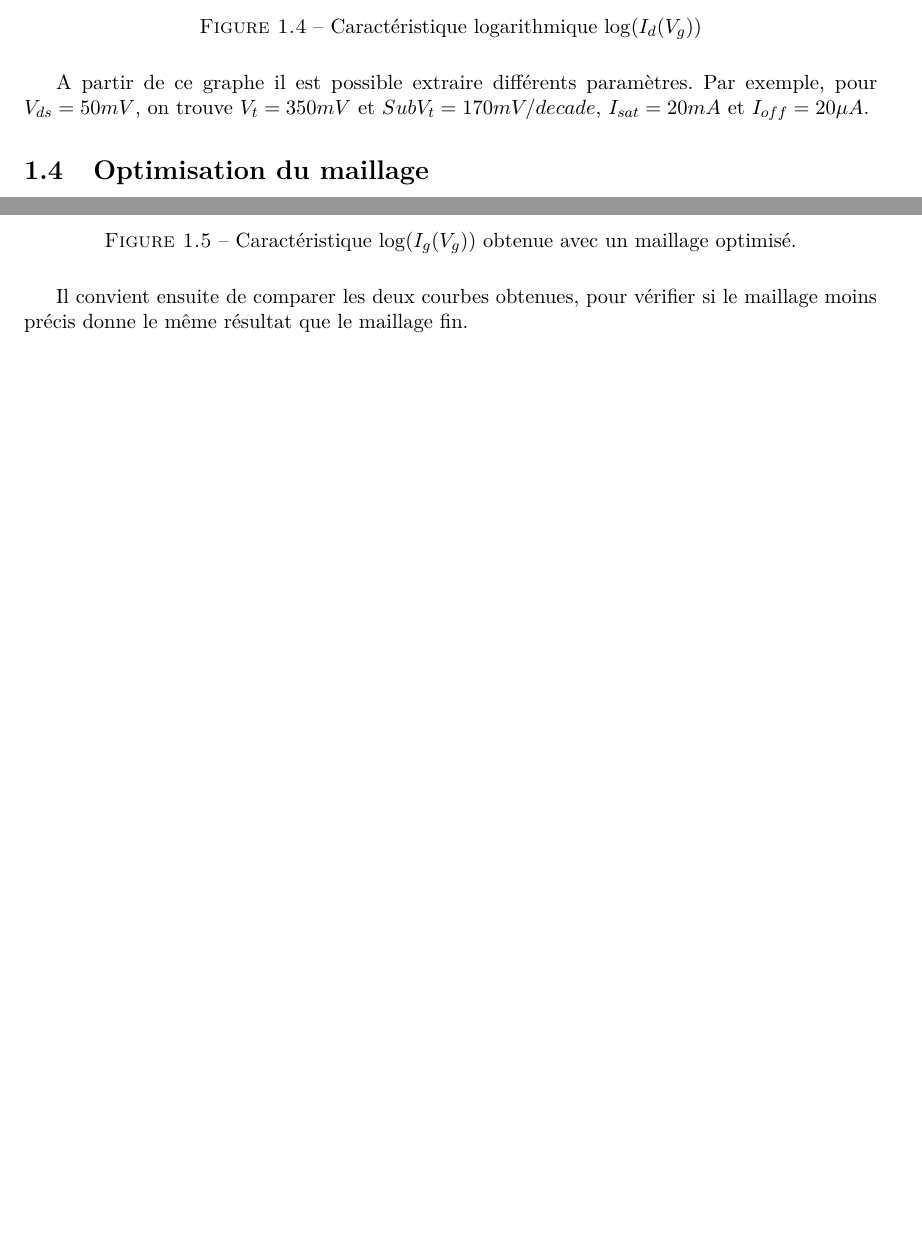
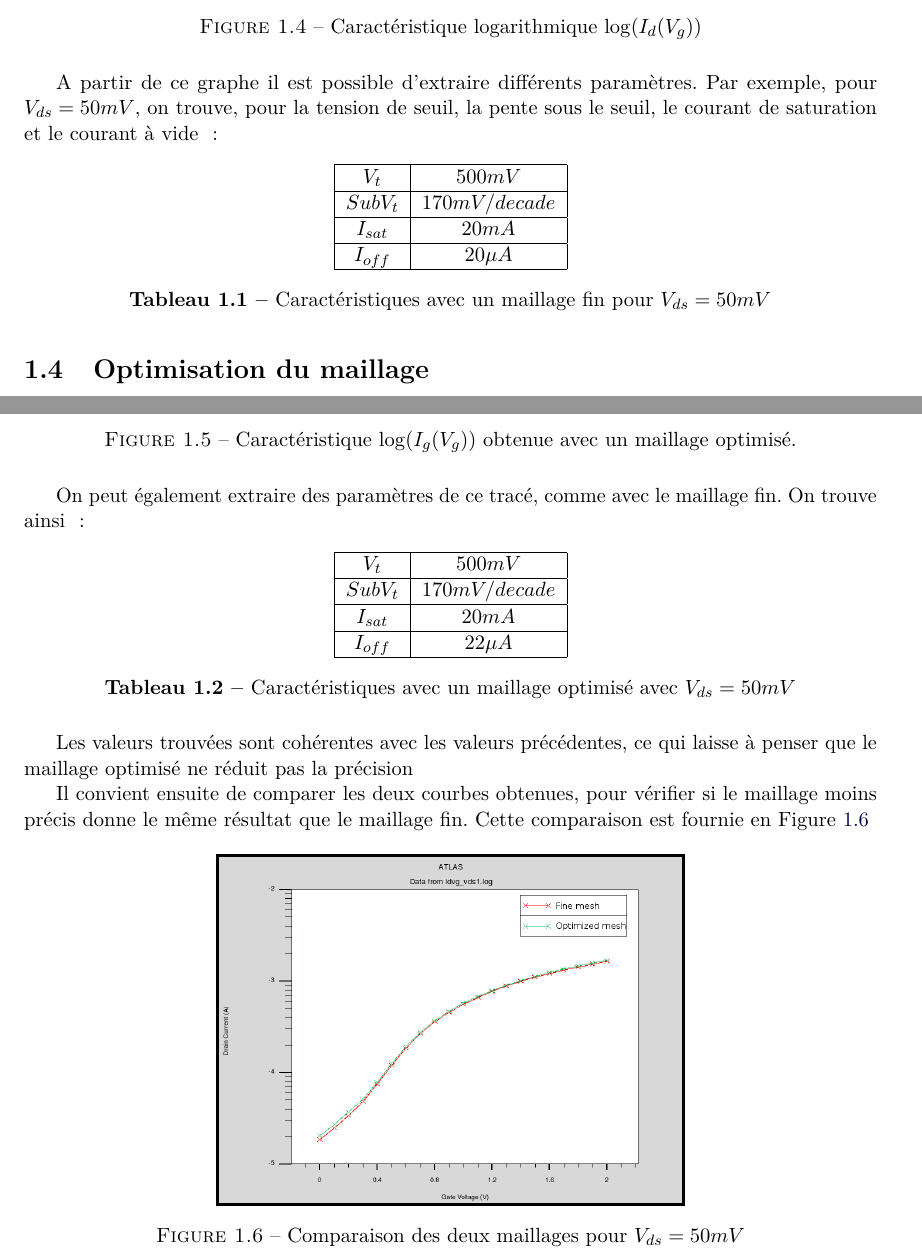
Before and after one commit to Salamandar/BEetTPs, a LaTeX document (Simulation Électronique/Rapport/TPsimul.tex): two parts of pages 7 and 8 of 11 before the commit and two parts of pages 7 and 8 of 13 after it, joined at a grey line, cut so that both start at the same text, the shorter picture padded with empty space. Compiled offline with pdfLaTeX.

Commit message:
YOLO RAPPORTgit add .!

```diff
--- a/Simulation Électronique/Rapport/TPsimul.tex
+++ b/Simulation Électronique/Rapport/TPsimul.tex
@@ -137,7 +147,30 @@ En effet, il suffit ensuite d'ajouter quelques lignes au script afin de tracer d
     \label{logIdVgmeshfin}
 \end{figure}
 
-A partir de ce graphe il est possible extraire différents paramètres. Par exemple, pour $V_{ds}=50mV$, on trouve $V_t=350mV$ et $SubV_t=170mV/decade$, $I_{sat}=20mA$ et $I_{off}=20\mu A$.
+
+% Il est également possible de tracer la caractéristique $I_d(V_d)$
+%Graphe
+
+A partir de ce graphe il est possible d'extraire différents paramètres. Par exemple, pour $V_{ds}=50mV$, on trouve, pour la tension de seuil, la pente sous le seuil, le courant de saturation et le courant à vide :
+
+\begin{tableau}[H]
+\centering
+\begin{tabular}{|c|c|}
+\hline
+$V_t$&$500mV$\\
+\hline
+$SubV_t$&$170mV/decade$\\
+\hline
+$I_{sat}$&$20mA$\\
+\hline
+$I_{off}$&$20\mu A$\\
+\hline
+\end{tabular}
+\caption{Caractéristiques avec un maillage fin pour $V_{ds}=50mV$}
+
+\end{tableau}
+
+
 
 \section{Optimisation du maillage}
 
@@ -171,13 +204,37 @@ On peut ainsi également tracer la caractéristique obtenue avec ce maillage, en
     \label{logIdVgmeshopti}
 \end{figure}
 
-Il convient ensuite de comparer les deux courbes obtenues, pour vérifier si le maillage moins précis donne le même résultat que le maillage fin.
+On peut également extraire des paramètres de ce tracé, comme avec le maillage fin. On trouve ainsi :
 
+\begin{tableau}[H]
+\centering
+\begin{tabular}{|c|c|}
+\hline
+$V_t$&$500mV$\\
+\hline
+$SubV_t$&$170mV/decade$\\
+\hline
+$I_{sat}$&$20mA$\\
+\hline
+$I_{off}$&$22\mu A$\\
+\hline
+\end{tabular}
+\caption{Caractéristiques avec un maillage optimisé avec $V_{ds}=50mV$}
+\end{tableau}
+
+Les valeurs trouvées sont cohérentes avec les valeurs précédentes, ce qui laisse à penser que le maillage optimisé ne réduit pas la précision
+
+Il convient ensuite de comparer les deux courbes obtenues, pour vérifier si le maillage moins précis donne le même résultat que le maillage fin. Cette comparaison est fournie en Figure \ref{compMesh}
+
+\begin{figure}[H]
+  \centering
+  \includegraphics[width=250pt]{Images/MeshFinEtOpti.png}
+  \caption{Comparaison des deux maillages pour $V_{ds}=50mV$}
+  \label{compMesh}
+\end{figure}
 
 \section{Extraction des paramètres}
 A partir des caractéristiques tracées, nous pouvons remonter à certains paramètres. Par exemple, SS et DIBL.
-
-
 
 %SS
 
```
Also changed, not shown: Simulation Électronique/Rapport/TPsimul.tex (48 more changed lines).
